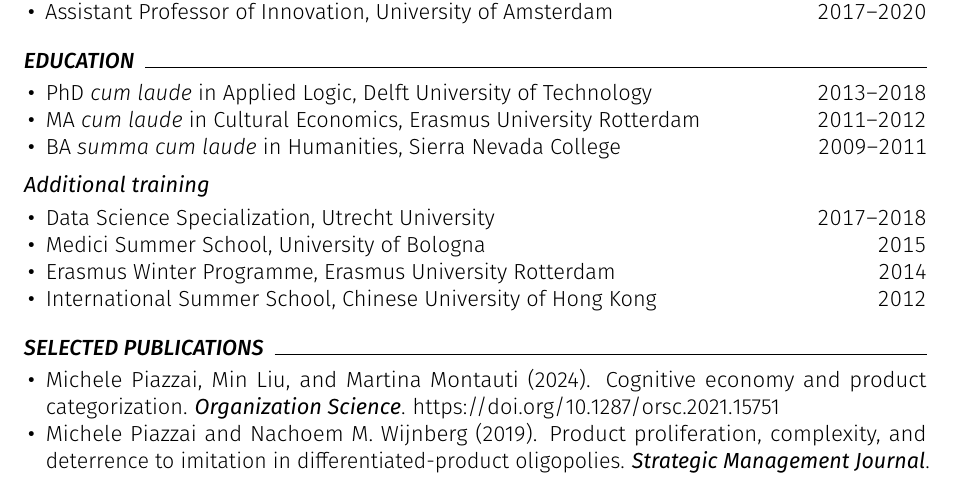
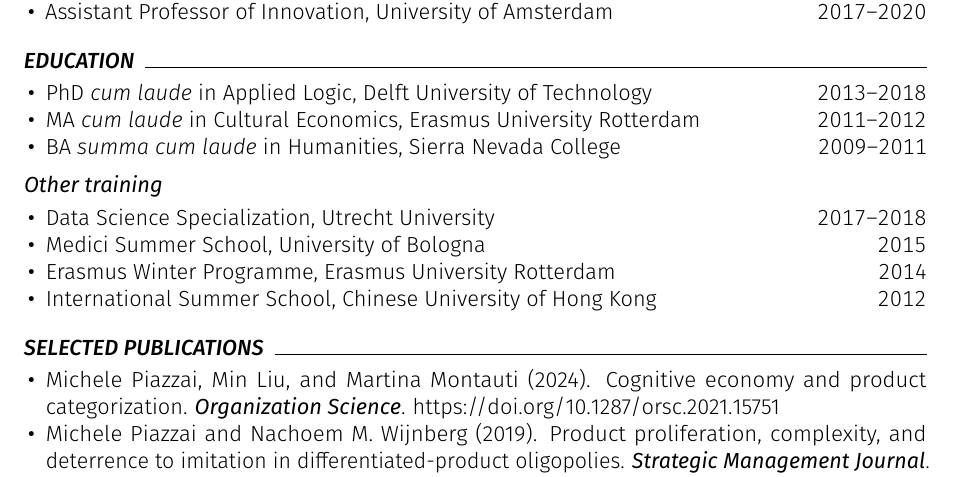
Before and after one commit to piazzai/piazzai.github.io, a LaTeX CV (cv.tex): part of page 1 of 4, cut so that both start at the same text. Compiled offline with pdfLaTeX.

Commit message:
Change subsection header

```diff
--- a/cv.tex
+++ b/cv.tex
@@ -77,7 +77,7 @@
     \cvline{BA \textit{summa cum laude} in Humanities}{Sierra Nevada College}{2009--2011}
 \end{cvlines}
 
-\cvsubsection{Additional training}
+\cvsubsection{Other training}
 
 \begin{cvlines}
     \cvline{Data Science Specialization}{Utrecht University}{2017--2018}
```
Also changed, not shown: cv.pdf.
